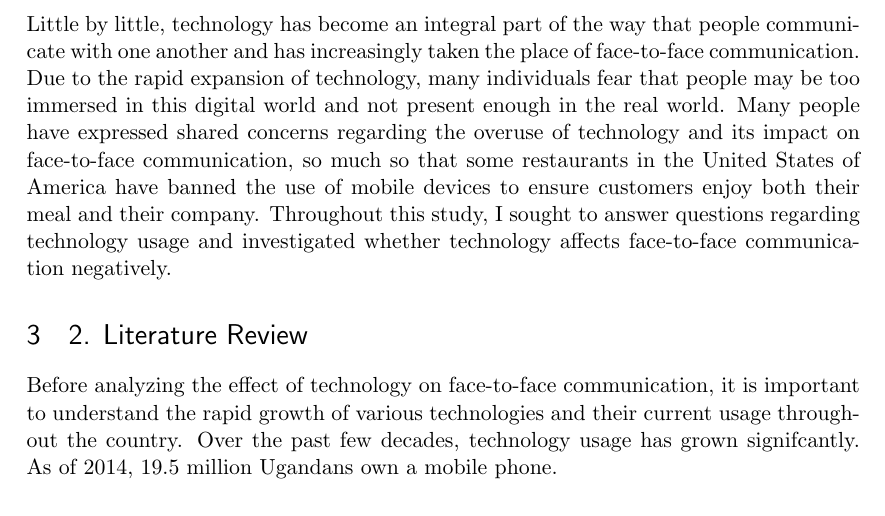
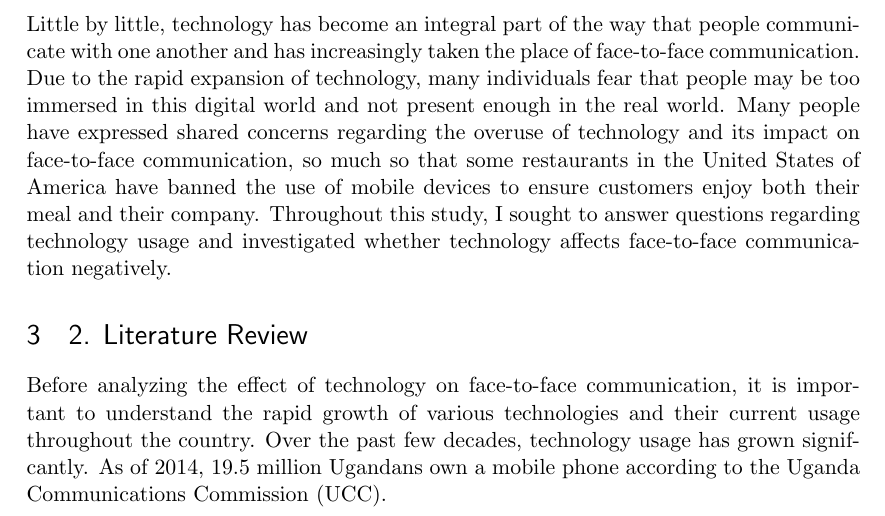
Before and after one commit to JamesIgaba/Data-Collection-Assignment, a LaTeX document (Report.tex): part of page 1 of 5, cut so that both start at the same text. Compiled offline with pdfLaTeX.

Commit message:
Update Report.tex

```diff
--- a/Report.tex
+++ b/Report.tex
@@ -73,7 +73,7 @@ Throughout this study, I sought to answer questions regarding technology usage a
 
 \section{2. Literature Review}
 
-Before analyzing the effect of technology on face-to-face communication, it is important to understand the rapid growth of various technologies and their current usage throughout the country. Over the past few decades, technology usage has grown signifcantly. As of 2014, 19.5 million Ugandans own a mobile phone.
+Before analyzing the effect of technology on face-to-face communication, it is important to understand the rapid growth of various technologies and their current usage throughout the country. Over the past few decades, technology usage has grown signifcantly. As of 2014, 19.5 million Ugandans own a mobile phone according to the Uganda Communications Commission (UCC).
 
 Many studies have been conducted regarding technology’s effect on social interaction and face-to-face communication since the rise of cellphone and social media usage in the late 2000s.
 Recent advancements in communication technology have enabled billions of people to connect more easily with people great distances away, yet little has been known about how the frequent presence of these devices in social settings infuences face-to-face interactions.
```
